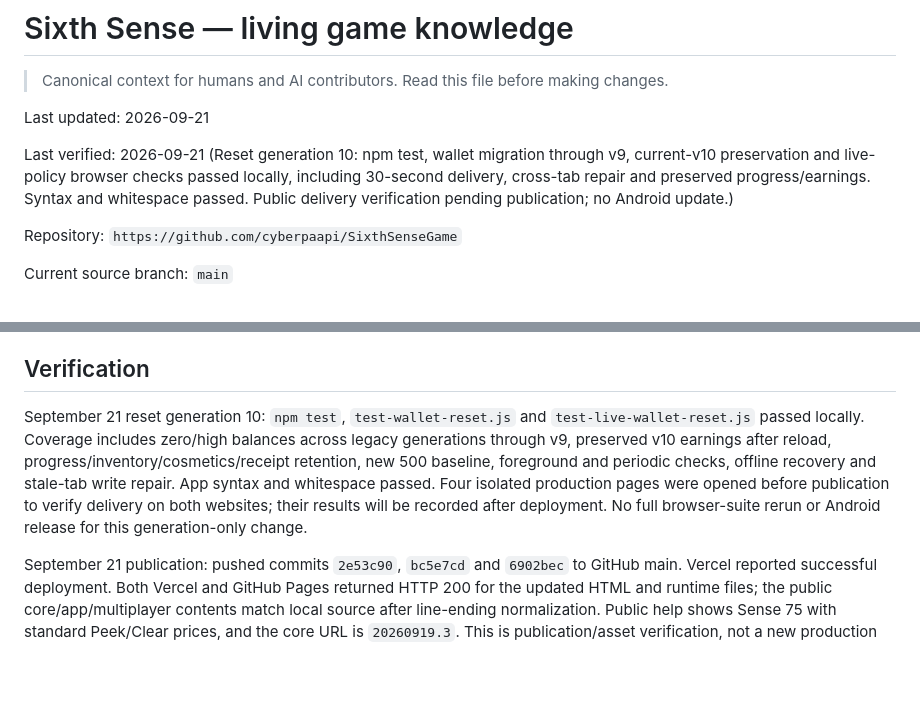
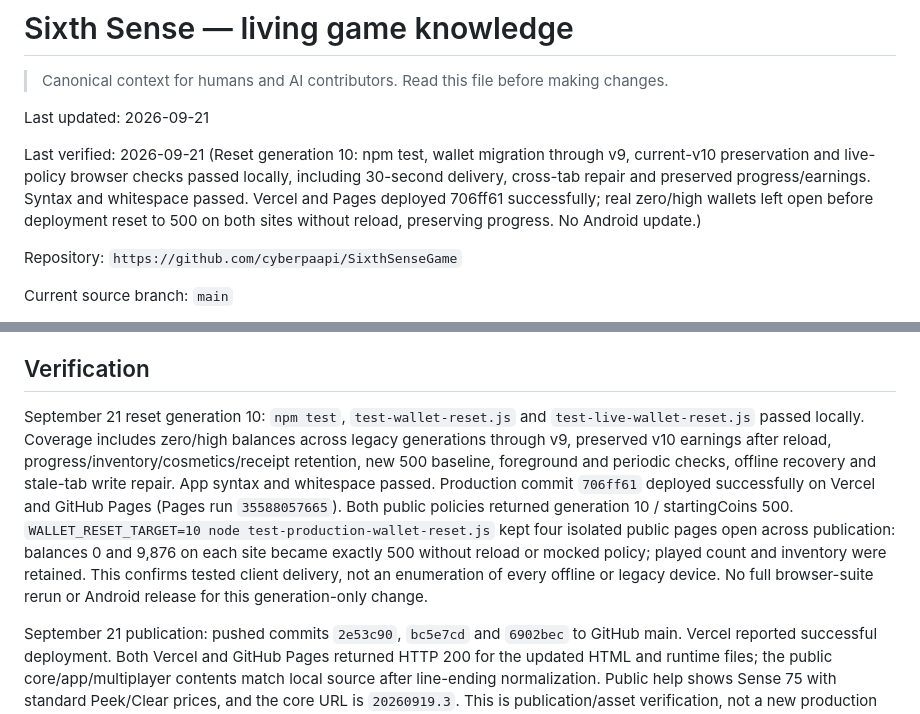
Before and after one commit to cyberpaapi/SixthSenseGame, a Markdown page: GAME_KNOWLEDGE.md, 2 parts joined by grey strips. Rendered like a GitHub page; blank space fills up the shorter version.

Commit message:
Record live 500-coin reset delivery

```diff
--- a/GAME_KNOWLEDGE.md
+++ b/GAME_KNOWLEDGE.md
@@ -4,7 +4,7 @@
 
 Last updated: 2026-09-21
 
-Last verified: 2026-09-21 (Reset generation 10: npm test, wallet migration through v9, current-v10 preservation and live-policy browser checks passed locally, including 30-second delivery, cross-tab repair and preserved progress/earnings. Syntax and whitespace passed. Public delivery verification pending publication; no Android update.)
+Last verified: 2026-09-21 (Reset generation 10: npm test, wallet migration through v9, current-v10 preservation and live-policy browser checks passed locally, including 30-second delivery, cross-tab repair and preserved progress/earnings. Syntax and whitespace passed. Vercel and Pages deployed 706ff61 successfully; real zero/high wallets left open before deployment reset to 500 on both sites without reload, preserving progress. No Android update.)
 
 Repository: `https://github.com/cyberpaapi/SixthSenseGame`
 
@@ -360,7 +360,7 @@ The current Codex workspace also runs the project from the folder with an availa
 
 ## Verification
 
-September 21 reset generation 10: `npm test`, `test-wallet-reset.js` and `test-live-wallet-reset.js` passed locally. Coverage includes zero/high balances across legacy generations through v9, preserved v10 earnings after reload, progress/inventory/cosmetics/receipt retention, new 500 baseline, foreground and periodic checks, offline recovery and stale-tab write repair. App syntax and whitespace passed. Four isolated production pages were opened before publication to verify delivery on both websites; their results will be recorded after deployment. No full browser-suite rerun or Android release for this generation-only change.
+September 21 reset generation 10: `npm test`, `test-wallet-reset.js` and `test-live-wallet-reset.js` passed locally. Coverage includes zero/high balances across legacy generations through v9, preserved v10 earnings after reload, progress/inventory/cosmetics/receipt retention, new 500 baseline, foreground and periodic checks, offline recovery and stale-tab write repair. App syntax and whitespace passed. Production commit `706ff61` deployed successfully on Vercel and GitHub Pages (Pages run `35588057665`). Both public policies returned generation 10 / startingCoins 500. `WALLET_RESET_TARGET=10 node test-production-wallet-reset.js` kept four isolated public pages open across publication: balances 0 and 9,876 on each site became exactly 500 without reload or mocked policy; played count and inventory were retained. This confirms tested client delivery, not an enumeration of every offline or legacy device. No full browser-suite rerun or Android release for this generation-only change.
 
 September 21 publication: pushed commits `2e53c90`, `bc5e7cd` and `6902bec` to GitHub main. Vercel reported successful deployment. Both Vercel and GitHub Pages returned HTTP 200 for the updated HTML and runtime files; the public core/app/multiplayer contents match local source after line-ending normalization. Public help shows Sense 75 with standard Peek/Clear prices, and the core URL is `20260919.3`. This is publication/asset verification, not a new production multiplayer playthrough or Android release.
 
```
